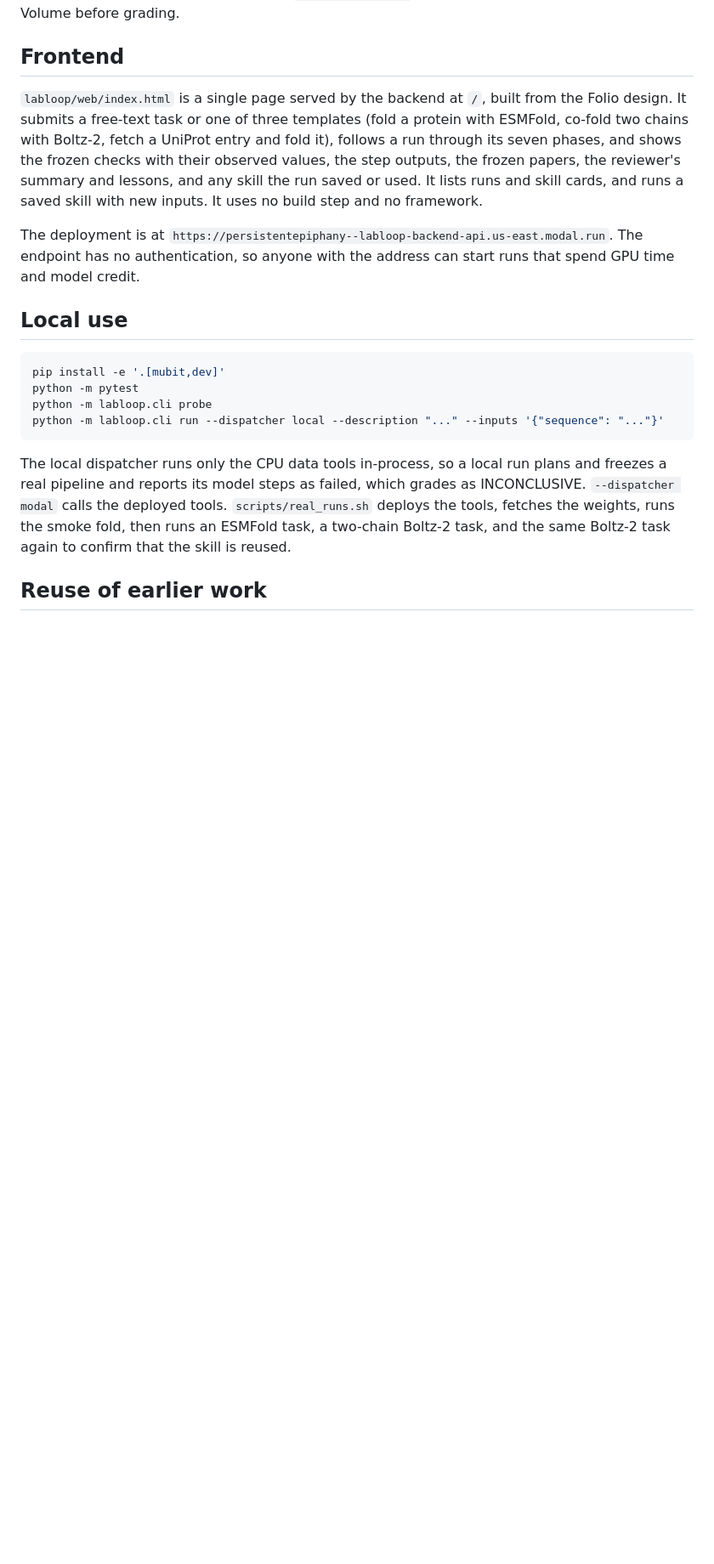
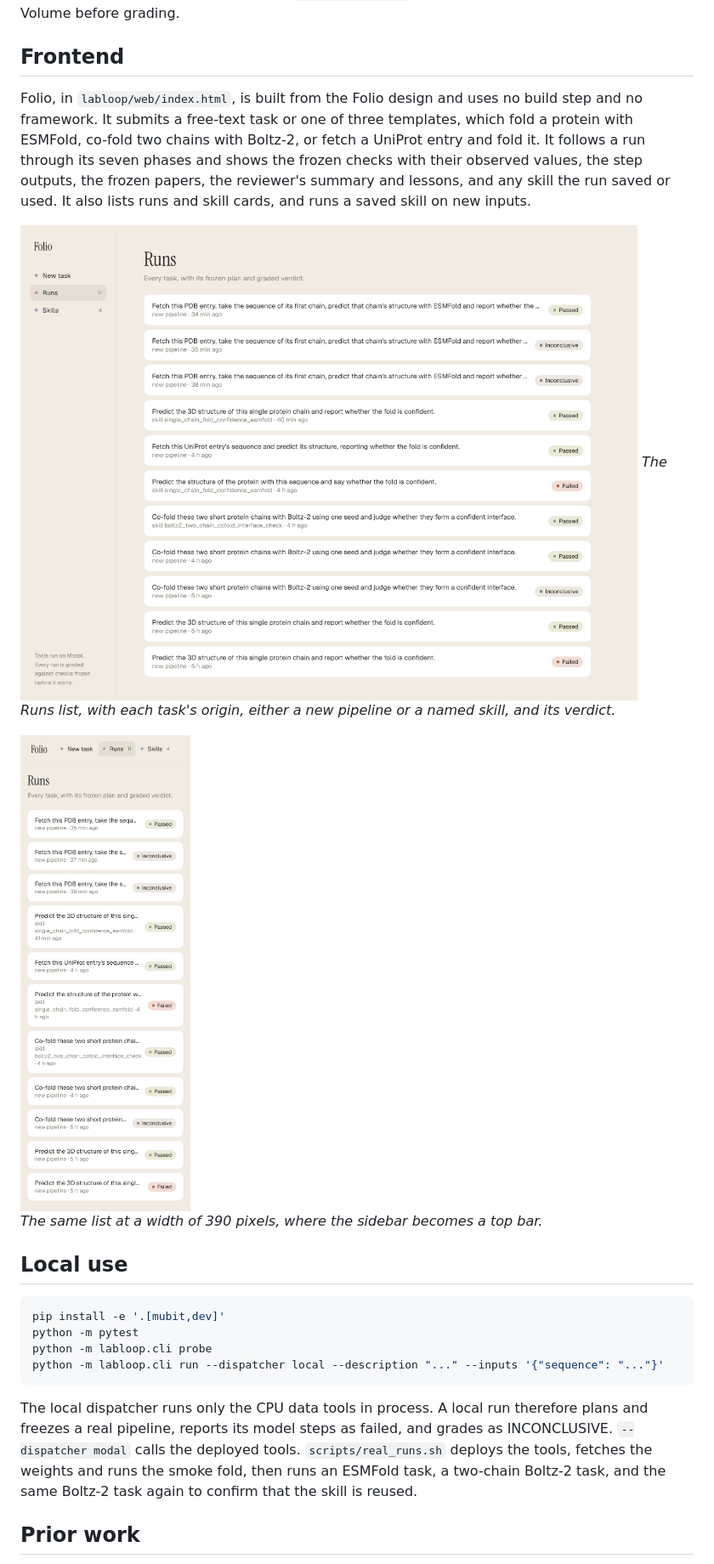
Before and after one commit to persistentepiphany/mubit-experiments-hackathon, a Markdown page: README.md, the part around one of its changes. Shown at 85% size. Drawn GitHub-style; pictures changed too: docs/screenshots/runs-mobile.png (added), docs/screenshots/runs.png (added); blank space fills up the shorter version.

Commit message:
Rewrite the README with screenshots of the deployed app

````diff
--- a/README.md
+++ b/README.md
@@ -124,9 +163,14 @@ State lives on the `labloop-state` Volume. The orchestrator is the only process
 
 ## Frontend
 
-`labloop/web/index.html` is a single page served by the backend at `/`, built from the Folio design. It submits a free-text task or one of three templates (fold a protein with ESMFold, co-fold two chains with Boltz-2, fetch a UniProt entry and fold it), follows a run through its seven phases, and shows the frozen checks with their observed values, the step outputs, the frozen papers, the reviewer's summary and lessons, and any skill the run saved or used. It lists runs and skill cards, and runs a saved skill with new inputs. It uses no build step and no framework.
+Folio, in `labloop/web/index.html`, is built from the Folio design and uses no build step and no framework. It submits a free-text task or one of three templates, which fold a protein with ESMFold, co-fold two chains with Boltz-2, or fetch a UniProt entry and fold it. It follows a run through its seven phases and shows the frozen checks with their observed values, the step outputs, the frozen papers, the reviewer's summary and lessons, and any skill the run saved or used. It also lists runs and skill cards, and runs a saved skill on new inputs.
 
-The deployment is at `https://persistentepiphany--labloop-backend-api.us-east.modal.run`. The endpoint has no authentication, so anyone with the address can start runs that spend GPU time and model credit.
+![The Runs list](docs/screenshots/runs.png)
+*The Runs list, with each task's origin, either a new pipeline or a named skill, and its verdict.*
+
+<img src="docs/screenshots/runs-mobile.png" width="300" alt="The Runs list at phone width">
+
+*The same list at a width of 390 pixels, where the sidebar becomes a top bar.*
 
 ## Local use
 
@@ -137,7 +181,7 @@ python -m labloop.cli probe
 python -m labloop.cli run --dispatcher local --description "..." --inputs '{"sequence": "..."}'
 ```
 
-The local dispatcher runs only the CPU data tools in-process, so a local run plans and freezes a real pipeline and reports its model steps as failed, which grades as INCONCLUSIVE. `--dispatcher modal` calls the deployed tools. `scripts/real_runs.sh` deploys the tools, fetches the weights, runs the smoke fold, then runs an ESMFold task, a two-chain Boltz-2 task, and the same Boltz-2 task again to confirm that the skill is reused.
+The local dispatcher runs only the CPU data tools in process. A local run therefore plans and freezes a real pipeline, reports its model steps as failed, and grades as INCONCLUSIVE. `--dispatcher modal` calls the deployed tools. `scripts/real_runs.sh` deploys the tools, fetches the weights and runs the smoke fold, then runs an ESMFold task, a two-chain Boltz-2 task, and the same Boltz-2 task again to confirm that the skill is reused.
 
-## Reuse of earlier work
+## Prior work
 
````
Also changed, not shown: other parts of README.md (+125 -80 lines), docs/screenshots/home-fold-template.png (added), docs/screenshots/run-pass.png (added), docs/screenshots/skill-detail.png (added), docs/screenshots/skills.png (added).
